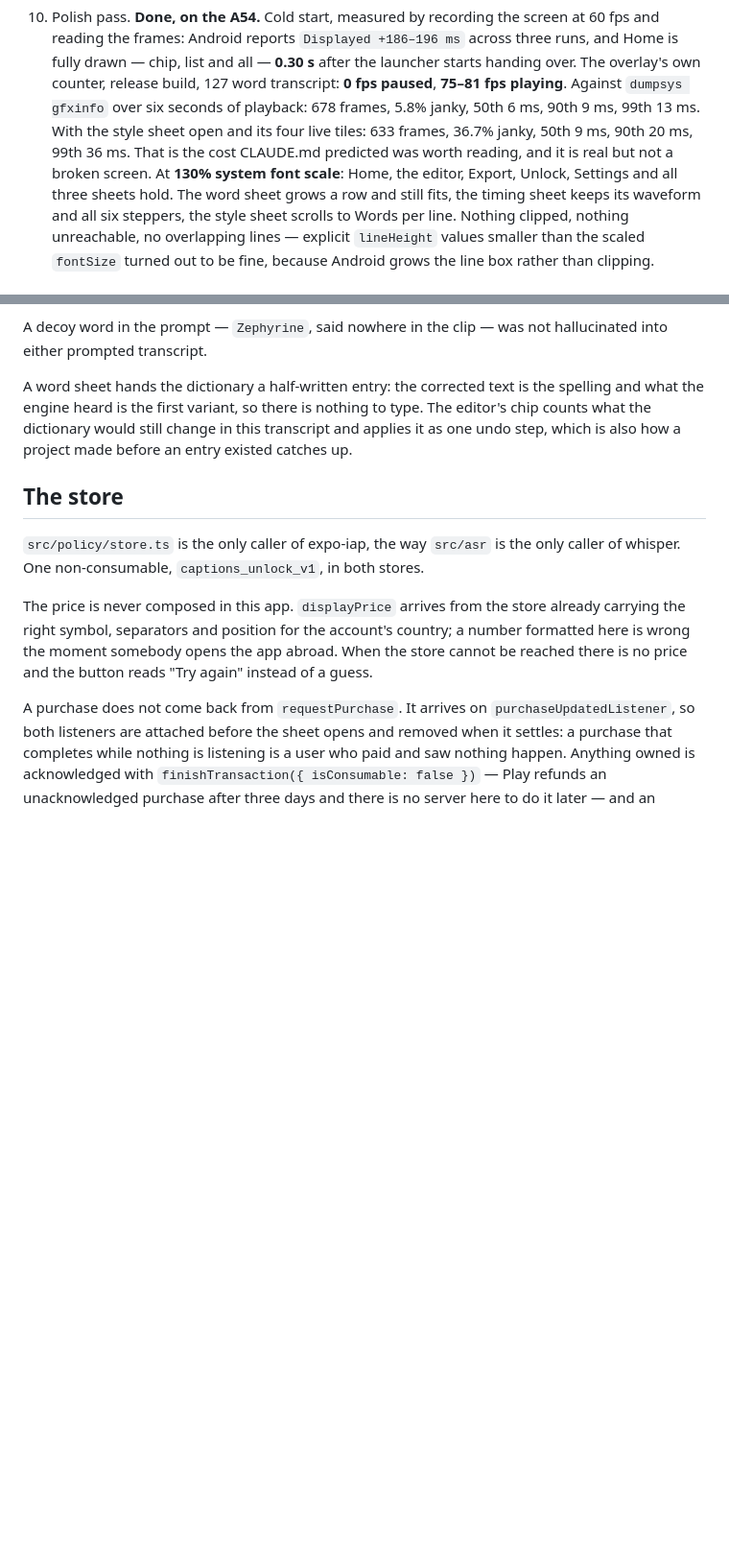
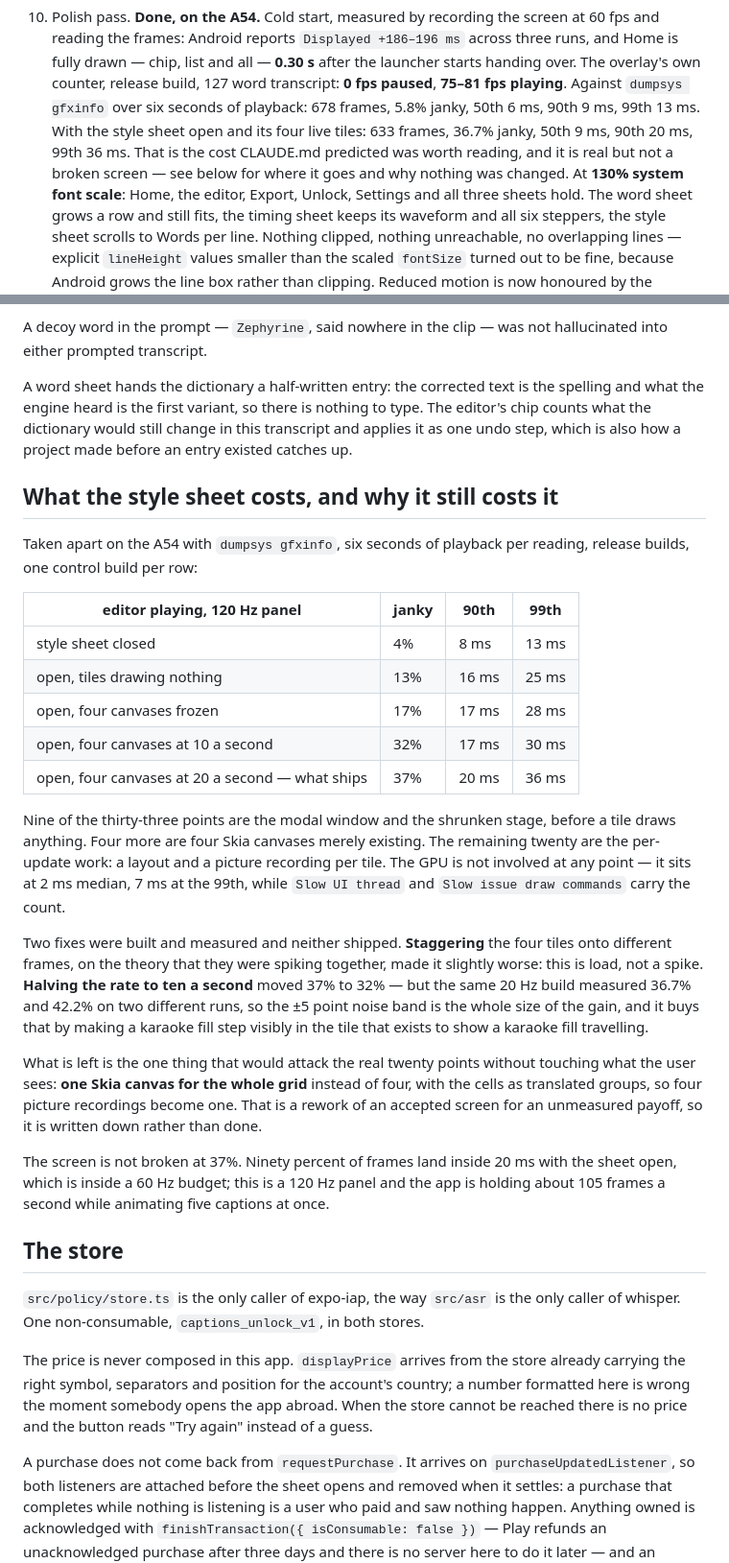
Before and after one commit to dennistjahyadi/captionfy, a Markdown page: CLAUDE.md, 2 parts joined by grey strips. Shown at 96% size. GitHub-like rendering; blank space fills up the shorter version.

Commit message:
docs: what the style sheet costs, taken apart on the phone
Asked to fix the 36.7% janky frames the polish pass measured while the
style sheet is open. Built four release APKs to find out where they go,
and shipped none of them.

Nine of the thirty-three points are the modal and the shrunken stage,
before a tile draws anything. Four are four Skia canvases existing. The
other twenty are the per-update layout and picture recording. The GPU is
idle throughout at 2 ms; the count is carried by Slow UI thread and Slow
issue draw commands.

Staggering the tiles onto different frames made it slightly worse, which
is how you learn something is load and not a spike. Halving the rate to
ten a second moved 37% to 32%, except the same 20 Hz build measured
36.7% and 42.2% on two runs, so the noise band is the size of the gain
and it costs a visibly stepping karaoke fill in the tile whose job is to
show a karaoke fill.

The remaining lever is one canvas for the grid instead of four. That is
a rework of an accepted screen for an unmeasured payoff, so it is in the
notes and not in the code.

Ninety percent of frames land inside 20 ms with the sheet open, which
would be clean on a 60 Hz panel. This one is 120 Hz.

Co-Authored-By: Claude Opus 5 (1M context) <noreply@anthropic.com>

```diff
--- a/CLAUDE.md
+++ b/CLAUDE.md
@@ -141,7 +141,8 @@ speaker (the draw list reserves `layer` for it; build no segmentation now).
     of playback: 678 frames, 5.8% janky, 50th 6 ms, 90th 9 ms, 99th 13 ms. With
     the style sheet open and its four live tiles: 633 frames, 36.7% janky, 50th
     9 ms, 90th 20 ms, 99th 36 ms. That is the cost CLAUDE.md predicted was worth
-    reading, and it is real but not a broken screen.
+    reading, and it is real but not a broken screen — see below for where it
+    goes and why nothing was changed.
     At **130% system font scale**: Home, the editor, Export, Unlock, Settings and
     all three sheets hold. The word sheet grows a row and still fits, the timing
     sheet keeps its waveform and all six steppers, the style sheet scrolls to
@@ -489,6 +490,43 @@ type. The editor's chip counts what the dictionary would still change in this
 transcript and applies it as one undo step, which is also how a project made
 before an entry existed catches up.
 
+## What the style sheet costs, and why it still costs it
+
+Taken apart on the A54 with `dumpsys gfxinfo`, six seconds of playback per
+reading, release builds, one control build per row:
+
+| editor playing, 120 Hz panel | janky | 90th | 99th |
+|---|---|---|---|
+| style sheet closed | 4% | 8 ms | 13 ms |
+| open, tiles drawing nothing | 13% | 16 ms | 25 ms |
+| open, four canvases frozen | 17% | 17 ms | 28 ms |
+| open, four canvases at 10 a second | 32% | 17 ms | 30 ms |
+| open, four canvases at 20 a second — what ships | 37% | 20 ms | 36 ms |
+
+Nine of the thirty-three points are the modal window and the shrunken stage,
+before a tile draws anything. Four more are four Skia canvases merely existing.
+The remaining twenty are the per-update work: a layout and a picture recording
+per tile. The GPU is not involved at any point — it sits at 2 ms median, 7 ms at
+the 99th, while `Slow UI thread` and `Slow issue draw commands` carry the count.
+
+Two fixes were built and measured and neither shipped. **Staggering** the four
+tiles onto different frames, on the theory that they were spiking together, made
+it slightly worse: this is load, not a spike. **Halving the rate to ten a second**
+moved 37% to 32% — but the same 20 Hz build measured 36.7% and 42.2% on two
+different runs, so the ±5 point noise band is the whole size of the gain, and it
+buys that by making a karaoke fill step visibly in the tile that exists to show
+a karaoke fill travelling.
+
+What is left is the one thing that would attack the real twenty points without
+touching what the user sees: **one Skia canvas for the whole grid** instead of
+four, with the cells as translated groups, so four picture recordings become one.
+That is a rework of an accepted screen for an unmeasured payoff, so it is written
+down rather than done.
+
+The screen is not broken at 37%. Ninety percent of frames land inside 20 ms with
+the sheet open, which is inside a 60 Hz budget; this is a 120 Hz panel and the
+app is holding about 105 frames a second while animating five captions at once.
+
 ## The store
 
 `src/policy/store.ts` is the only caller of expo-iap, the way `src/asr` is the
```
